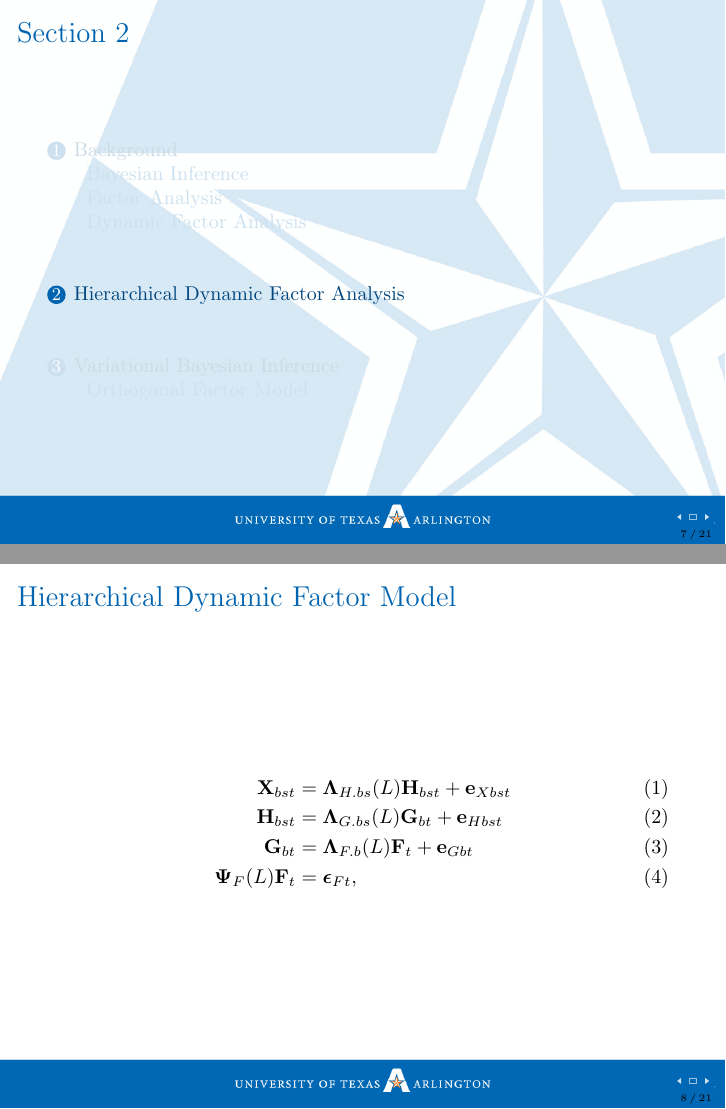
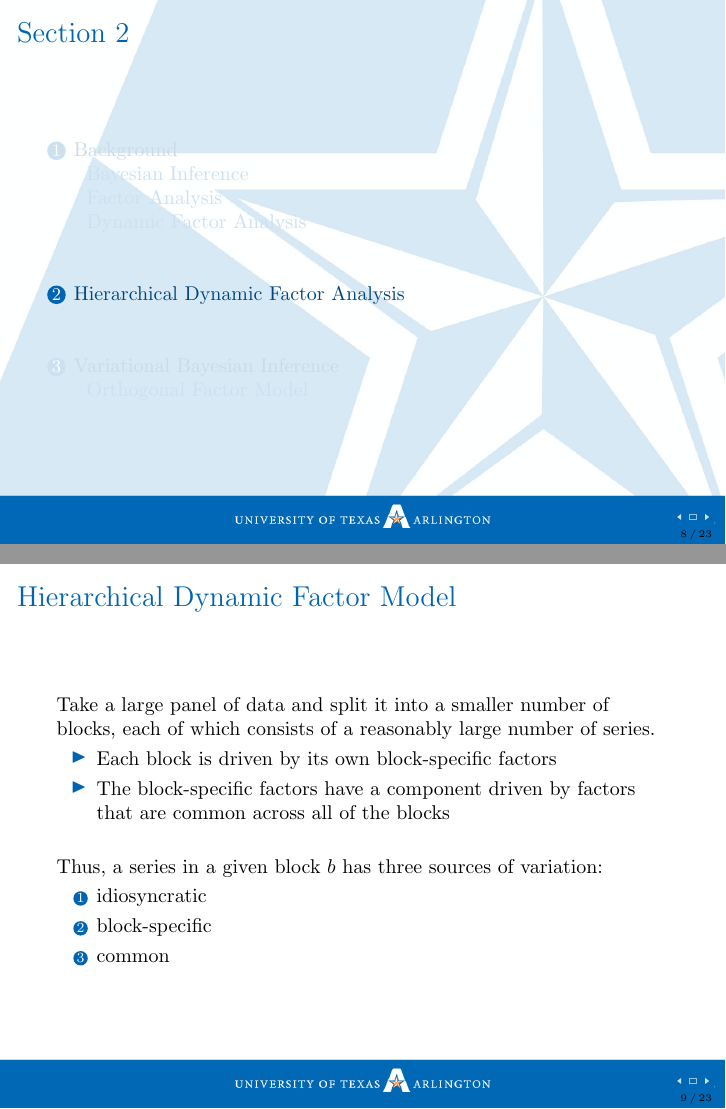
Before and after one commit to amthomasjr/comprehensive-exam, LaTeX slides (comp.tex): pages 7 and 8 of 21 before the commit and pages 8 and 9 of 23 after it, joined at a grey line. Compiled offline with pdfLaTeX.

Commit message:
added text

```diff
--- a/comp.tex
+++ b/comp.tex
@@ -163,0 +178 @@
+	\frametitle{Dynamic Factor Analysis}
@@ -167,3 +192,19 @@
+\begin{frame}
+	\frametitle{Hierarchical Dynamic Factor Model}
+	Take a large panel of data and split it into a smaller number of blocks, each of which consists of a reasonably large number of series.
+	\begin{itemize}
+		\item Each block is driven by its own block-specific factors
+		\item The block-specific factors have a component driven by factors that are common across all of the blocks
+	\end{itemize}
+	\bigskip
+
+	Thus, a series in a given block $b$ has three sources of variation:
+	\begin{enumerate}
+		\item idiosyncratic
+		\item block-specific
+		\item common
+	\end{enumerate}
+\end{frame}
 
 \begin{frame}
 	\frametitle{Hierarchical Dynamic Factor Model}
```
Also changed, not shown: anthony-thomas-comp.pdf (deleted), comp.pdf, comp.tex (24 more changed lines), 8 other files.
